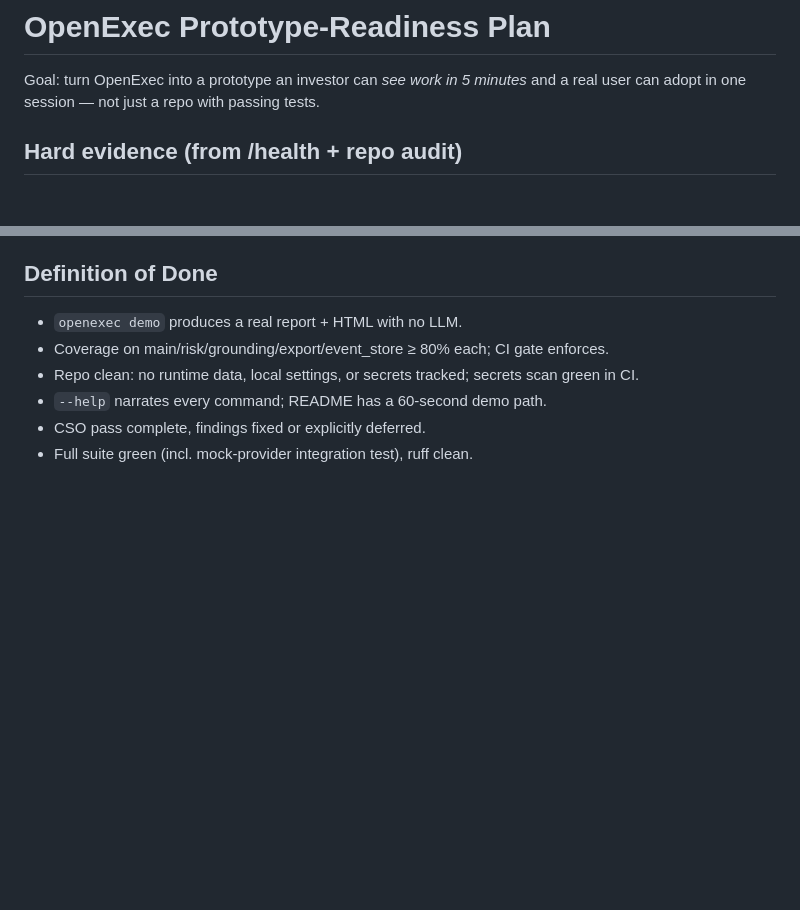
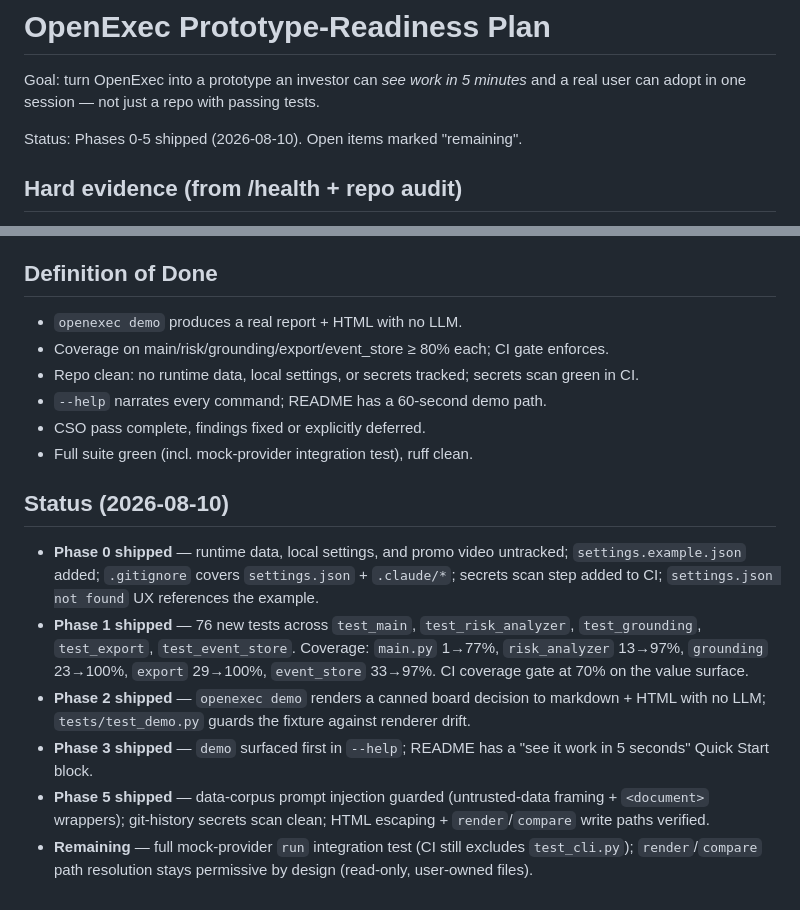
Before and after one commit to vedantpople4/OpenExecutive, a Markdown page: PLAN.md, 2 parts joined by grey strips. Drawn GitHub-style; blank space fills up the shorter version.

Commit message:
docs: mark prototype-readiness phases shipped in PLAN.md

```diff
--- a/PLAN.md
+++ b/PLAN.md
@@ -2,6 +2,8 @@
 
 Goal: turn OpenExec into a prototype an investor can *see work in 5 minutes*
 and a real user can adopt in one session — not just a repo with passing tests.
+
+Status: Phases 0-5 shipped (2026-08-10). Open items marked "remaining".
 
 ## Hard evidence (from /health + repo audit)
 
@@ -100,3 +102,25 @@ and a real user can adopt in one session — not just a repo with passing tests.
 - `--help` narrates every command; README has a 60-second demo path.
 - CSO pass complete, findings fixed or explicitly deferred.
 - Full suite green (incl. mock-provider integration test), ruff clean.
+
+## Status (2026-08-10)
+
+- **Phase 0 shipped** — runtime data, local settings, and promo video untracked;
+  `settings.example.json` added; `.gitignore` covers `settings.json` +
+  `.claude/*`; secrets scan step added to CI; `settings.json not found` UX
+  references the example.
+- **Phase 1 shipped** — 76 new tests across `test_main`, `test_risk_analyzer`,
+  `test_grounding`, `test_export`, `test_event_store`. Coverage: `main.py` 1→77%,
+  `risk_analyzer` 13→97%, `grounding` 23→100%, `export` 29→100%, `event_store`
+  33→97%. CI coverage gate at 70% on the value surface.
+- **Phase 2 shipped** — `openexec demo` renders a canned board decision to
+  markdown + HTML with no LLM; `tests/test_demo.py` guards the fixture against
+  renderer drift.
+- **Phase 3 shipped** — `demo` surfaced first in `--help`; README has a
+  "see it work in 5 seconds" Quick Start block.
+- **Phase 5 shipped** — data-corpus prompt injection guarded (untrusted-data
+  framing + `<document>` wrappers); git-history secrets scan clean; HTML
+  escaping + `render`/`compare` write paths verified.
+- **Remaining** — full mock-provider `run` integration test (CI still excludes
+  `test_cli.py`); `render`/`compare` path resolution stays permissive by design
+  (read-only, user-owned files).
```
